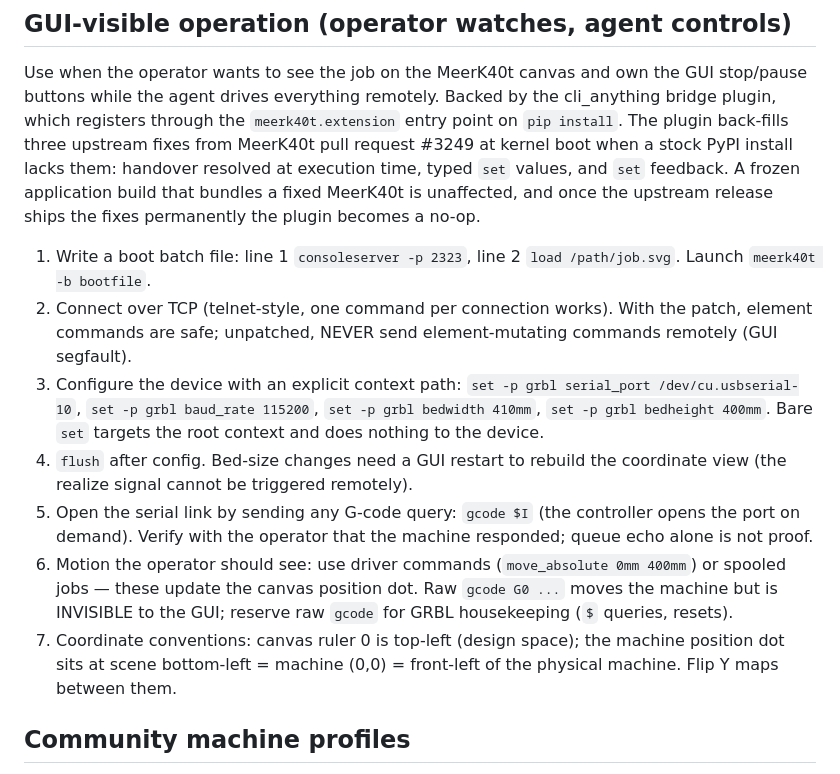
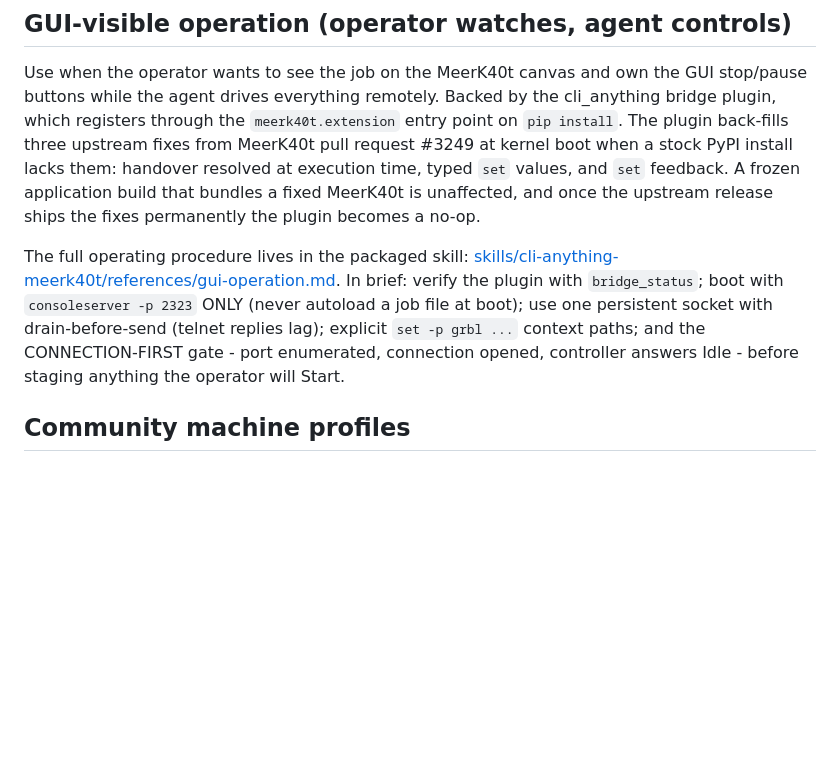
Before and after one commit to George-RD/cli-anything-meerk40t, a Markdown page: MEERK40T.md, the part around the change. Rendered like a GitHub page; blank space fills up the shorter version.

```diff
--- a/MEERK40T.md
+++ b/MEERK40T.md
@@ -180,27 +180,14 @@ stock PyPI install lacks them: handover resolved at execution time, typed
 fixed MeerK40t is unaffected, and once the upstream release ships the fixes
 permanently the plugin becomes a no-op.
 
-1. Write a boot batch file: line 1 `consoleserver -p 2323`, line 2
-   `load /path/job.svg`. Launch `meerk40t -b bootfile`.
-2. Connect over TCP (telnet-style, one command per connection works).
-   With the patch, element commands are safe; unpatched, NEVER send
-   element-mutating commands remotely (GUI segfault).
-3. Configure the device with an explicit context path:
-   `set -p grbl serial_port /dev/cu.usbserial-10`, `set -p grbl baud_rate
-   115200`, `set -p grbl bedwidth 410mm`, `set -p grbl bedheight 400mm`.
-   Bare `set` targets the root context and does nothing to the device.
-4. `flush` after config. Bed-size changes need a GUI restart to rebuild
-   the coordinate view (the realize signal cannot be triggered remotely).
-5. Open the serial link by sending any G-code query: `gcode $I` (the
-   controller opens the port on demand). Verify with the operator that
-   the machine responded; queue echo alone is not proof.
-6. Motion the operator should see: use driver commands (`move_absolute
-   0mm 400mm`) or spooled jobs — these update the canvas position dot.
-   Raw `gcode G0 ...` moves the machine but is INVISIBLE to the GUI;
-   reserve raw `gcode` for GRBL housekeeping (`$` queries, resets).
-7. Coordinate conventions: canvas ruler 0 is top-left (design space);
-   the machine position dot sits at scene bottom-left = machine (0,0) =
-   front-left of the physical machine. Flip Y maps between them.
+The full operating procedure lives in the packaged skill:
+[skills/cli-anything-meerk40t/references/gui-operation.md](skills/cli-anything-meerk40t/references/gui-operation.md).
+In brief: verify the plugin with `bridge_status`; boot with
+`consoleserver -p 2323` ONLY (never autoload a job file at boot); use one
+persistent socket with drain-before-send (telnet replies lag); explicit
+`set -p grbl ...` context paths; and the CONNECTION-FIRST gate - port
+enumerated, connection opened, controller answers Idle - before staging
+anything the operator will Start.
 ## Community machine profiles
 
 Operators can contribute verified machine profiles to the shared collection
```
Also changed, not shown: README.md (+1 -0 lines).
